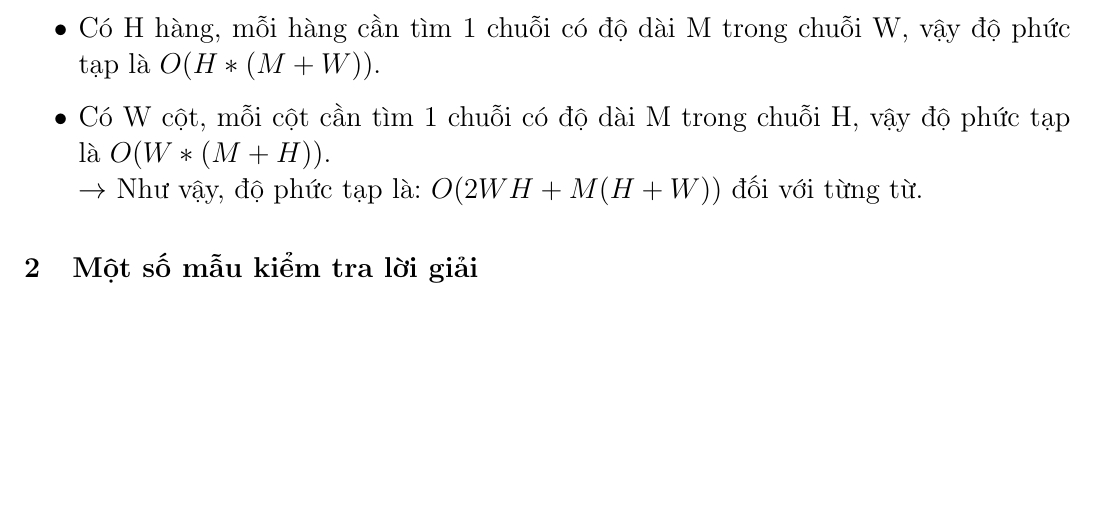
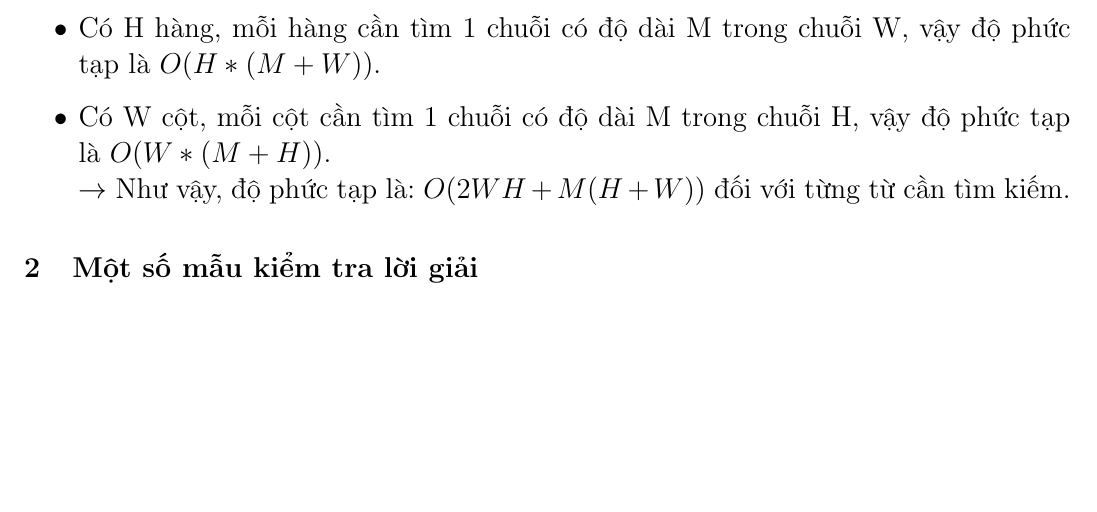
Before and after one commit to doankimhuy-it/String-Matching, a LaTeX document (report.tex): part of page 8 of 8, cut so that both start at the same text. Compiled offline with pdfLaTeX.

Commit message:
Updatex tex

```diff
--- a/report.tex
+++ b/report.tex
@@ -517,7 +517,7 @@
 	\begin{itemize}
 		\item Có H hàng, mỗi hàng cần tìm 1 chuỗi có độ dài M trong chuỗi W, vậy độ phức tạp là $O(H*(M + W))$.
 		\item Có W cột, mỗi cột cần tìm 1 chuỗi có độ dài M trong chuỗi H, vậy độ phức tạp là $O(W*(M + H))$.
-		\\$\to$ Như vậy, độ phức tạp là: $O(2WH + M(H + W))$ đối với từng từ.
+		\\$\to$ Như vậy, độ phức tạp là: $O(2WH + M(H + W))$ đối với từng từ cần tìm kiếm.
 	\end{itemize}
 	\section{Một số mẫu kiểm tra lời giải}
 
```
Also changed, not shown: report.pdf.
